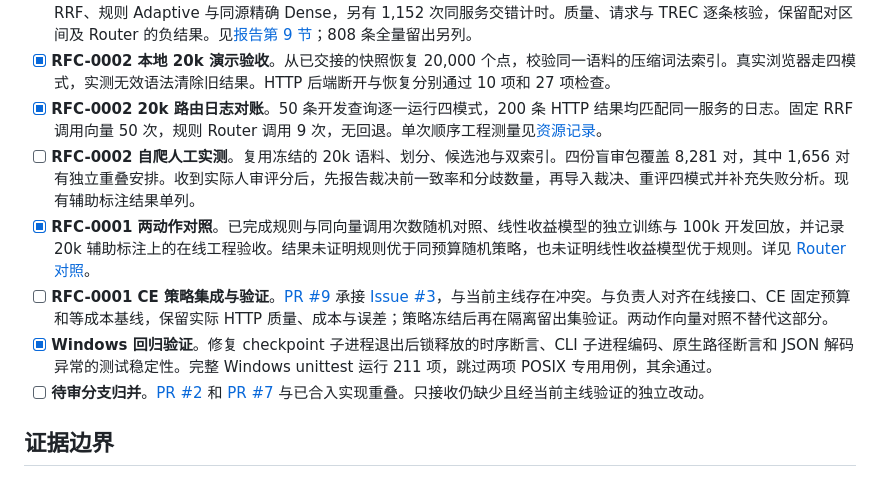
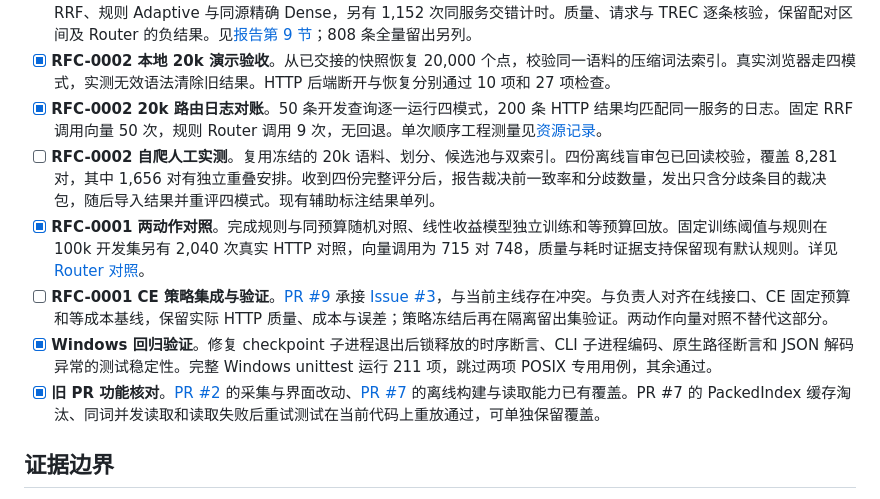
Before and after one commit to HenryZhang0707/NLP-SearchEngine, a Markdown page: TODO.md, the part around the change. Drawn GitHub-style.

Commit message:
docs(evaluation): verify the frozen Router through live HTTP

```diff
--- a/TODO.md
+++ b/TODO.md
@@ -24,11 +24,11 @@
 - [x] **RFC-0002 语义与规则 Router 基线**。DuReader 100k 的 1,020 条开发查询已完成 BM25、ANN Dense、固定 RRF、规则 Adaptive 与同源精确 Dense，另有 1,152 次同服务交错计时。质量、请求与 TREC 逐条核验，保留配对区间及 Router 的负结果。见[报告第 9 节](REPORT.md#9-协作开发集与-router-对照)；808 条全量留出另列。
 - [x] **RFC-0002 本地 20k 演示验收**。从已交接的快照恢复 20,000 个点，校验同一语料的压缩词法索引。真实浏览器走四模式，实测无效语法清除旧结果。HTTP 后端断开与恢复分别通过 10 项和 27 项检查。
 - [x] **RFC-0002 20k 路由日志对账**。50 条开发查询逐一运行四模式，200 条 HTTP 结果均匹配同一服务的日志。固定 RRF 调用向量 50 次，规则 Router 调用 9 次，无回退。单次顺序工程测量见[资源记录](evaluation/RESOURCES.md#新闻-20k-本地浏览器演示与恢复验收)。
-- [ ] **RFC-0002 自爬人工实测**。复用冻结的 20k 语料、划分、候选池与双索引。四份盲审包覆盖 8,281 对，其中 1,656 对有独立重叠安排。收到实际人审评分后，先报告裁决前一致率和分歧数量，再导入裁决、重评四模式并补充失败分析。现有辅助标注结果单列。
-- [x] **RFC-0001 两动作对照**。已完成规则与同向量调用次数随机对照、线性收益模型的独立训练与 100k 开发回放，并记录 20k 辅助标注上的在线工程验收。结果未证明规则优于同预算随机策略，也未证明线性收益模型优于规则。详见 [Router 对照](docs/contributions/rfc0001-router-budget.md)。
+- [ ] **RFC-0002 自爬人工实测**。复用冻结的 20k 语料、划分、候选池与双索引。四份离线盲审包已回读校验，覆盖 8,281 对，其中 1,656 对有独立重叠安排。收到四份完整评分后，报告裁决前一致率和分歧数量，发出只含分歧条目的裁决包，随后导入结果并重评四模式。现有辅助标注结果单列。
+- [x] **RFC-0001 两动作对照**。完成规则与同预算随机对照、线性收益模型独立训练和等预算回放。固定训练阈值与规则在 100k 开发集另有 2,040 次真实 HTTP 对照，向量调用为 715 对 748，质量与耗时证据支持保留现有默认规则。详见 [Router 对照](docs/contributions/rfc0001-router-budget.md)。
 - [ ] **RFC-0001 CE 策略集成与验证**。[PR #9](https://github.com/ShwStone/NLP-SearchEngine/pull/9) 承接 [Issue #3](https://github.com/ShwStone/NLP-SearchEngine/issues/3)，与当前主线存在冲突。与负责人对齐在线接口、CE 固定预算和等成本基线，保留实际 HTTP 质量、成本与误差；策略冻结后再在隔离留出集验证。两动作向量对照不替代这部分。
 - [x] **Windows 回归验证**。修复 checkpoint 子进程退出后锁释放的时序断言、CLI 子进程编码、原生路径断言和 JSON 解码异常的测试稳定性。完整 Windows unittest 运行 211 项，跳过两项 POSIX 专用用例，其余通过。
-- [ ] **待审分支归并**。[PR #2](https://github.com/ShwStone/NLP-SearchEngine/pull/2) 和 [PR #7](https://github.com/ShwStone/NLP-SearchEngine/pull/7) 与已合入实现重叠。只接收仍缺少且经当前主线验证的独立改动。
+- [x] **旧 PR 功能核对**。[PR #2](https://github.com/ShwStone/NLP-SearchEngine/pull/2) 的采集与界面改动、[PR #7](https://github.com/ShwStone/NLP-SearchEngine/pull/7) 的离线构建与读取能力已有覆盖。PR #7 的 PackedIndex 缓存淘汰、同词并发读取和读取失败后重试测试在当前代码上重放通过，可单独保留覆盖。
 
 ## 证据边界
 
```
Also changed, not shown: REPORT.md (+2 -0 lines), docs/contributions/rfc0001-router-budget.md (+28 -1 lines).
